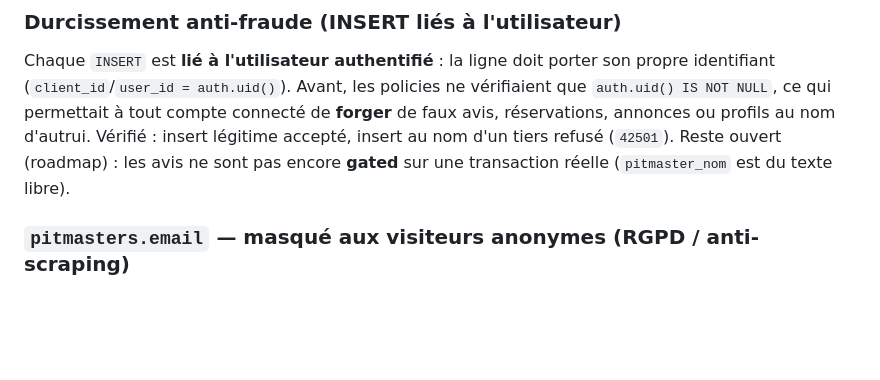
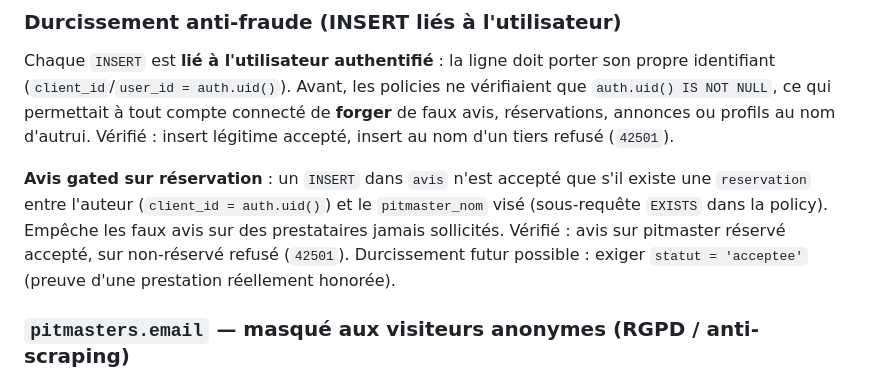
Before and after one commit to hklelec69-crypto/allobraise, a Markdown page: DATABASE.md, the part around the change. Drawn GitHub-style; blank space fills up the shorter version.

Commit message:
Doc : avis gated sur reservation (point ouvert resolu)

```diff
--- a/DATABASE.md
+++ b/DATABASE.md
@@ -68,8 +68,14 @@ son propre identifiant (`client_id`/`user_id = auth.uid()`). Avant, les policies
 ne vérifiaient que `auth.uid() IS NOT NULL`, ce qui permettait à tout compte
 connecté de **forger** de faux avis, réservations, annonces ou profils au nom
 d'autrui. Vérifié : insert légitime accepté, insert au nom d'un tiers refusé
-(`42501`). Reste ouvert (roadmap) : les avis ne sont pas encore **gated** sur une
-transaction réelle (`pitmaster_nom` est du texte libre).
+(`42501`).
+
+**Avis gated sur réservation** : un `INSERT` dans `avis` n'est accepté que s'il
+existe une `reservation` entre l'auteur (`client_id = auth.uid()`) et le
+`pitmaster_nom` visé (sous-requête `EXISTS` dans la policy). Empêche les faux
+avis sur des prestataires jamais sollicités. Vérifié : avis sur pitmaster
+réservé accepté, sur non-réservé refusé (`42501`). Durcissement futur possible :
+exiger `statut = 'acceptee'` (preuve d'une prestation réellement honorée).
 
 ### `pitmasters.email` — masqué aux visiteurs anonymes (RGPD / anti-scraping)
 
```
